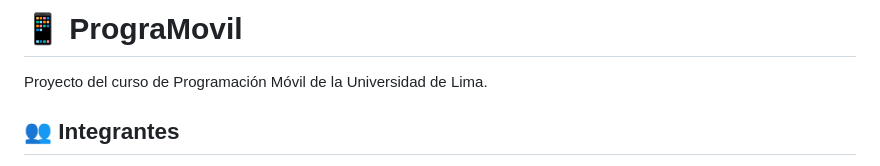
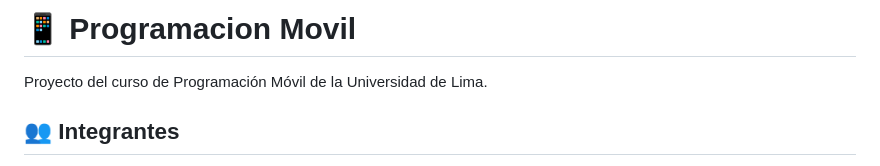
Before and after one commit to W1llpr0/prograMovil, a Markdown page: README.md, the part around the change. Drawn GitHub-style.

Commit message:
Fix typo in project title

```diff
--- a/README.md
+++ b/README.md
@@ -1,4 +1,4 @@
-# 📱 PrograMovil
+# 📱 Programacion Movil
 Proyecto del curso de Programación Móvil de la Universidad de Lima.
 
 ## 👥 Integrantes
```
